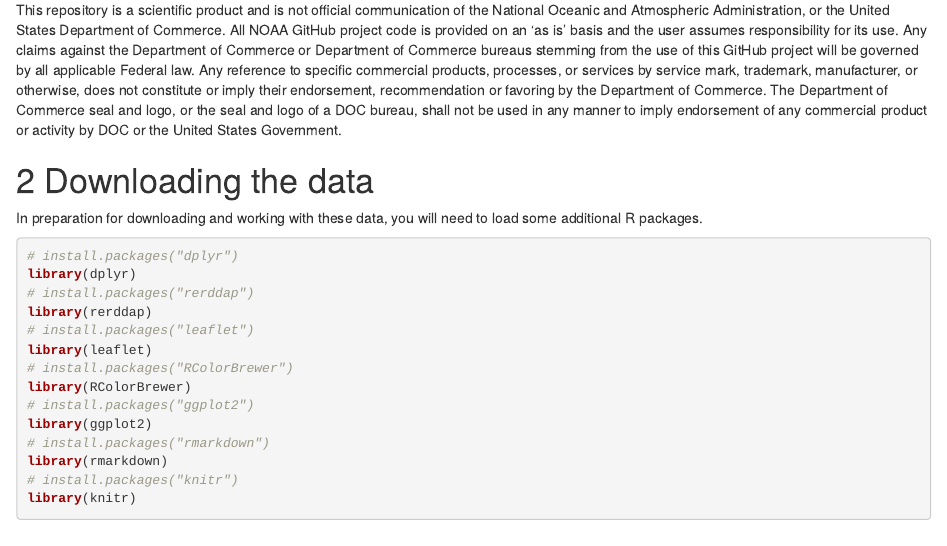
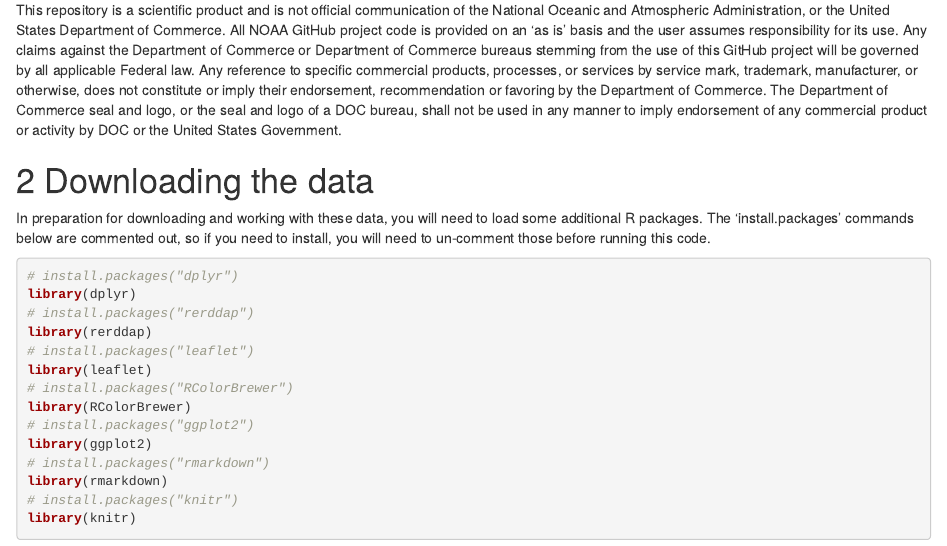
Before and after one commit to RobertMcGuinn/deepseatools, an R Markdown document (index.Rmd): the page in a window 1100 px wide, from 660 px down. Rendered offline with R 4.5, knitr and Pandoc, with nearby package versions; drawn as R Markdown's standard HTML page in place of the format the file asks for; some code elsewhere in the file could not run offline.

Commit message:
rendering site again

````diff
--- a/index.Rmd
+++ b/index.Rmd
@@ -31,7 +31,7 @@ This repository is a scientific product and is not official communication of the
 
 # Downloading the data
 
-In preparation for downloading and working with these data, you will need to load some additional R packages.
+In preparation for downloading and working with these data, you will need to load some additional R packages. The 'install.packages' commands below are commented out, so if you need to install, you will need to un-comment those before running this code.
 
 ```{r, message=F, warning=FALSE}
 
````
Also changed, not shown: docs/search_index.json, 3 other files.
